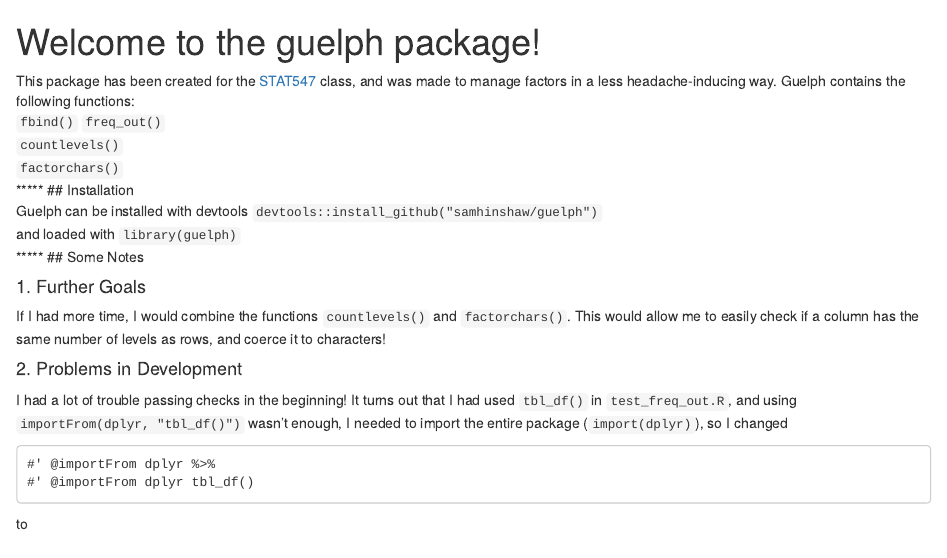
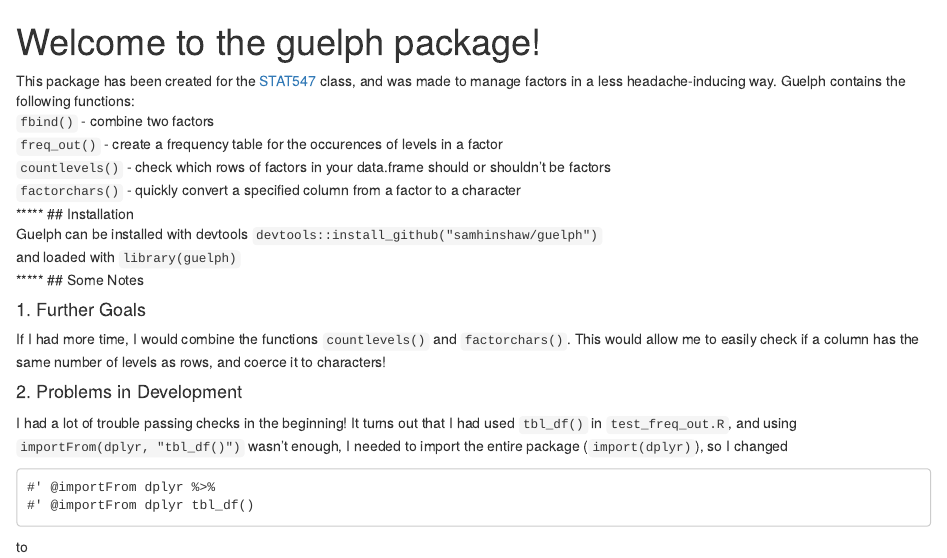
Before and after one commit to samhinshaw/guelph, an R Markdown document (readme.Rmd): the page in a window 1100 px wide, from its top. The pictures show the output file readme.html that the author committed with the source, opened offline.

Commit message:
cleared up documentation still not sure if my vignette is working

```diff
--- a/readme.Rmd
+++ b/readme.Rmd
@@ -7,10 +7,10 @@ output:
 
 This package has been created for the [STAT547](http://stat545-ubc.github.io/) class, and was made to manage factors in a less headache-inducing way.
 Guelph contains the following functions:
-`fbind()`
-`freq_out()`
-`countlevels()`
-`factorchars()`
+`fbind()` - combine two factors
+`freq_out()` - create a frequency table for the occurences of levels in a factor
+`countlevels()` - check which rows of factors in your data.frame should or shouldn't be factors
+`factorchars()` - quickly convert a specified column from a factor to a character
 *****
 ## Installation
 Guelph can be installed with devtools `devtools::install_github("samhinshaw/guelph")`
```
Also changed, not shown: R/countlevels.R (+6 -1 lines), R/factorchars.R (+5 -3 lines), R/freq_out.R (+2 -0 lines), R/guelph-package.R (+2 -0 lines), readme.html, readme.md, 4 other files.
